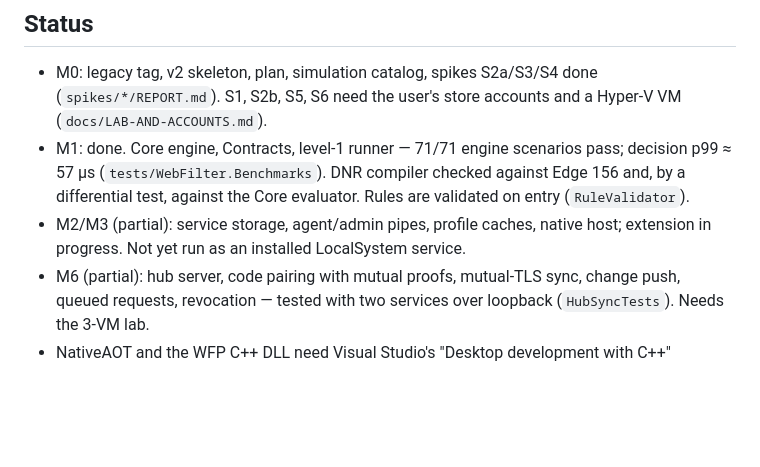
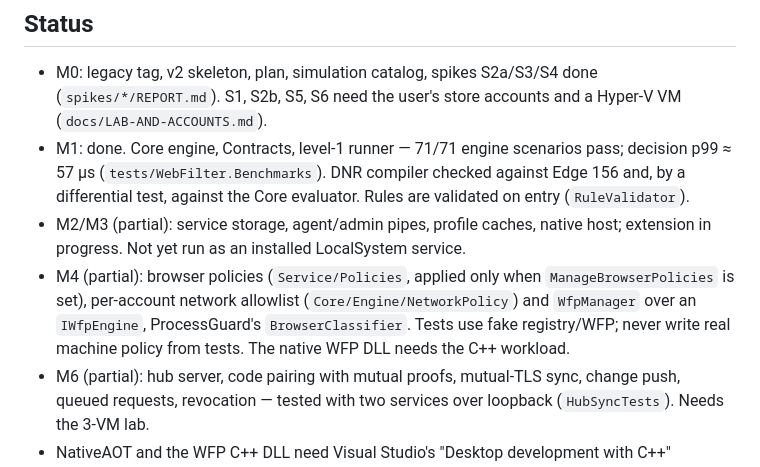
Before and after one commit to eranfinish/WebFilterApp, a Markdown page: CLAUDE.md, the part around the change. Drawn GitHub-style; blank space fills up the shorter version.

Commit message:
Docs: M4 status
Co-Authored-By: Claude Opus 5.5 <noreply@anthropic.com>

```diff
--- a/CLAUDE.md
+++ b/CLAUDE.md
@@ -53,6 +53,7 @@ cd tests/simulation/tools && npm install && npm run validate
 - M0: legacy tag, v2 skeleton, plan, simulation catalog, spikes S2a/S3/S4 done (`spikes/*/REPORT.md`). S1, S2b, S5, S6 need the user's store accounts and a Hyper-V VM (`docs/LAB-AND-ACCOUNTS.md`).
 - M1: done. Core engine, Contracts, level-1 runner — 71/71 engine scenarios pass; decision p99 ≈ 57 µs (`tests/WebFilter.Benchmarks`). DNR compiler checked against Edge 156 and, by a differential test, against the Core evaluator. Rules are validated on entry (`RuleValidator`).
 - M2/M3 (partial): service storage, agent/admin pipes, profile caches, native host; extension in progress. Not yet run as an installed LocalSystem service.
+- M4 (partial): browser policies (`Service/Policies`, applied only when `ManageBrowserPolicies` is set), per-account network allowlist (`Core/Engine/NetworkPolicy`) and `WfpManager` over an `IWfpEngine`, ProcessGuard's `BrowserClassifier`. Tests use fake registry/WFP; never write real machine policy from tests. The native WFP DLL needs the C++ workload.
 - M6 (partial): hub server, code pairing with mutual proofs, mutual-TLS sync, change push, queued requests, revocation — tested with two services over loopback (`HubSyncTests`). Needs the 3-VM lab.
 - NativeAOT and the WFP C++ DLL need Visual Studio's "Desktop development with C++" workload (not installed).
 
```
Also changed, not shown: docs/MVP-PLAN.md (+2 -0 lines).
